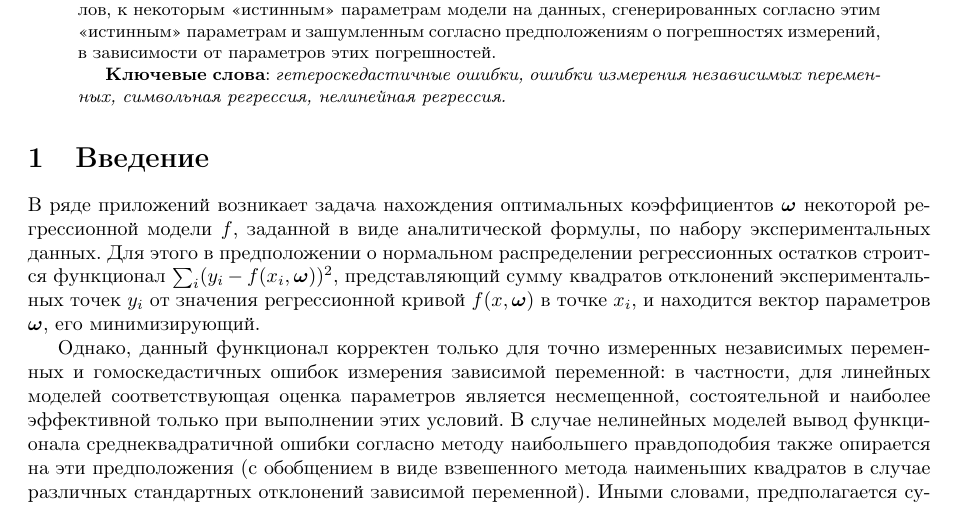
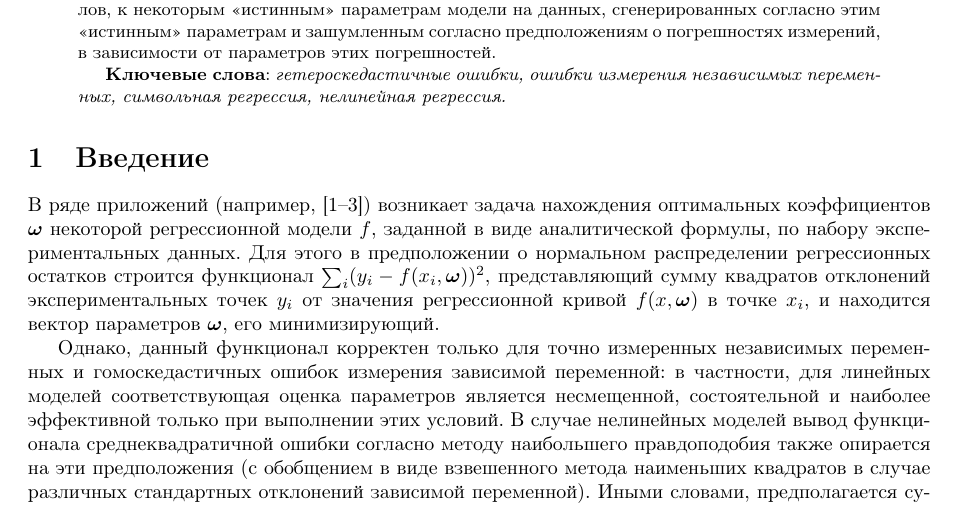
Before and after one commit to 0xd34df00d/RefractOptics, a LaTeX paper (doc/Rudoy2014LevMar.tex): part of page 1 of 12, cut so that both start at the same text. Compiled offline with pdfLaTeX.

Commit message:
[2014LevMar] Mention exact applications in Intro.

```diff
--- a/doc/Rudoy2014LevMar.tex
+++ b/doc/Rudoy2014LevMar.tex
@@ -75,7 +75,8 @@
 
 \section{Введение}
 
-В ряде приложений возникает задача нахождения оптимальных
+В ряде приложений (например, \cite{Rudoy15MonteCarlo,jukic2013nonlinear,jukic2010nonlinear})
+возникает задача нахождения оптимальных
 коэффициентов $\bomega$ некоторой регрессионной модели $f$, заданной
 в виде аналитической формулы, по набору экспериментальных данных. Для этого
 в предположении о нормальном распределении регрессионных остатков
```
